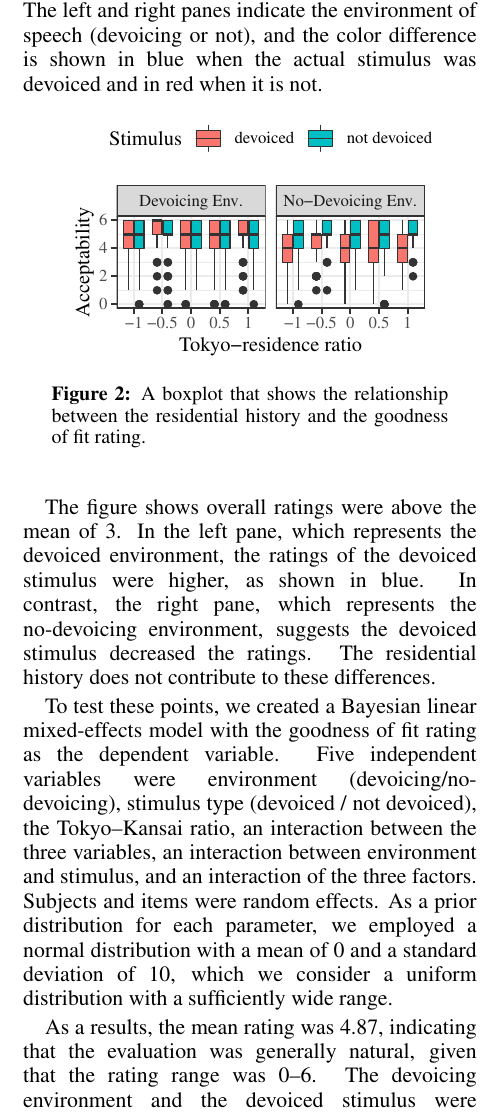
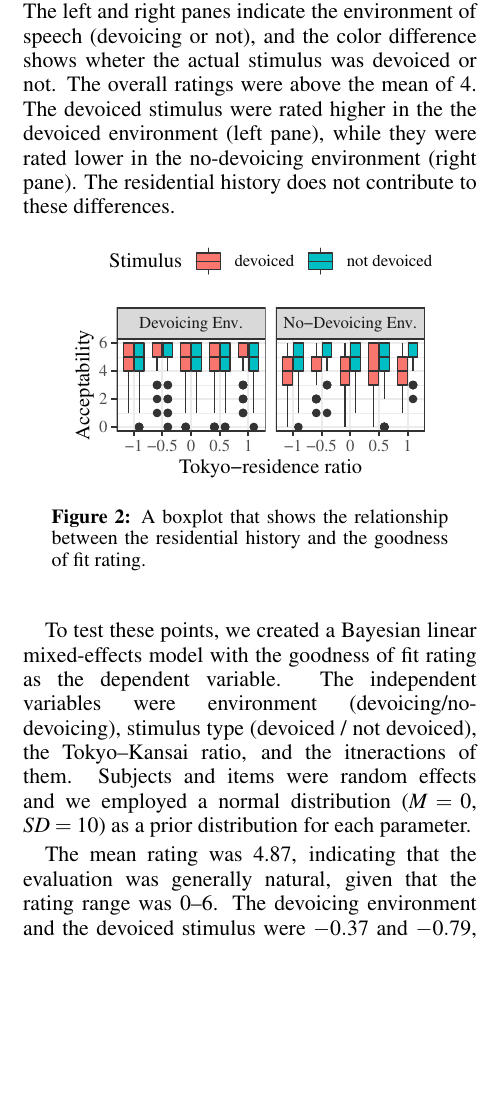
Before and after one commit to kishiyamat/illusory-vowel-keihan, a LaTeX paper (ICPhS23LatexTemplate/template.tex): part of one column of page 4 of 5, cut so that both start at the same text, the shorter picture padded with empty space. Compiled offline with pdfLaTeX.

Commit message:
ページ数done

```diff
--- a/ICPhS23LatexTemplate/template.tex
+++ b/ICPhS23LatexTemplate/template.tex
@@ -126,7 +126,8 @@ Subjects listened to the stimuli, selected which of the above eight options show
 \subsection{Results}
 
 % FIXME: 色を修正
-The x-axis in the Figure \ref{fig:cat_results} shows the Tokyo--Kansai ratio and the y-axis shows the goodness of fit rating. The left and right panes indicate the environment of speech (devoicing or not), and the color difference is shown in blue when the actual stimulus was devoiced and in red when it is not.
+% FIXME: 左右をチェック
+The x-axis in the Figure \ref{fig:cat_results} shows the Tokyo--Kansai ratio and the y-axis shows the goodness of fit rating. The left and right panes indicate the environment of speech (devoicing or not), and the color difference shows wheter the actual stimulus was devoiced or not. The overall ratings were above the mean of 4. The devoiced stimulus were rated higher in the the devoiced environment (left pane), while they were rated lower in the no-devoicing environment (right pane). The residential history does not contribute to these differences.
 \begin{figure}[!ht]
 \begin{center}
 \includegraphics[width=6.5cm]{../results/artifact/results_categorization.pdf}
@@ -134,15 +135,13 @@ The x-axis in the Figure \ref{fig:cat_results} shows the Tokyo--Kansai ratio and
 \end{center}
 \end{figure}
 
-The figure shows overall ratings were above the mean of 3. In the left pane, which represents the devoiced environment, the ratings of the devoiced stimulus were higher, as shown in blue. In contrast, the right pane, which represents the no-devoicing environment, suggests the devoiced stimulus decreased the ratings. The residential history does not contribute to these differences.
-
 % FIXME: table追加は検討(直近では含まない方向)
-To test these points, we created a Bayesian linear mixed-effects model with the goodness of fit rating as the dependent variable. Five independent variables were environment (devoicing/no-devoicing), stimulus type (devoiced / not devoiced), the Tokyo--Kansai ratio, an interaction between the three variables, an interaction between environment and stimulus, and an interaction of the three factors. Subjects and items were random effects. As a prior distribution for each parameter, we employed a normal distribution with a mean of 0 and a standard deviation of 10, which we consider a uniform distribution with a sufficiently wide range.
+To test these points, we created a Bayesian linear mixed-effects model with the goodness of fit rating as the dependent variable. The independent variables were environment (devoicing/no-devoicing), stimulus type (devoiced / not devoiced), the Tokyo--Kansai ratio, and the itneractions of them. Subjects and items were random effects and we employed a normal distribution ($M=0$, $SD=10$) as a prior distribution for each parameter.
 
 % Table X below shows the coefficients, sd, and 95\% Bayesian confidence intervals for each factor obtained by MCMC sampling. All Rhat values were one, and the model converged.
 
 % Below is the table which summarizes statistics whose 95\% Bayesian confidence interval did not include 0.
-As a results, the mean rating was 4.87, indicating that the evaluation was generally natural, given that the rating range was 0--6. The devoicing environment and the devoiced stimulus were $-0.37$ and $-0.79$, respectively. Furthermore, the interaction, i.e., the devoiced stimulus in the devoiced environment, increased the rating by 1.19. The $BF$ for the Tokyo--Kansai ratio was 0.012 when the null-region was set to $[-\infty, 0]$, indicating robust evidence of no effect.
+The mean rating was 4.87, indicating that the evaluation was generally natural, given that the rating range was 0--6. The devoicing environment and the devoiced stimulus were $-0.37$ and $-0.79$, respectively. Furthermore, the interaction, i.e., the devoiced stimulus in the devoiced environment, increased the rating by 1.19. The $BF$ for the Tokyo--Kansai ratio was 0.012 when the null-region was set to $[-\infty, 0]$, indicating robust evidence of no effect.
 
 \subsection{Discussion}
 
```
Also changed, not shown: ICPhS23LatexTemplate/template.tex (6 more changed lines).
